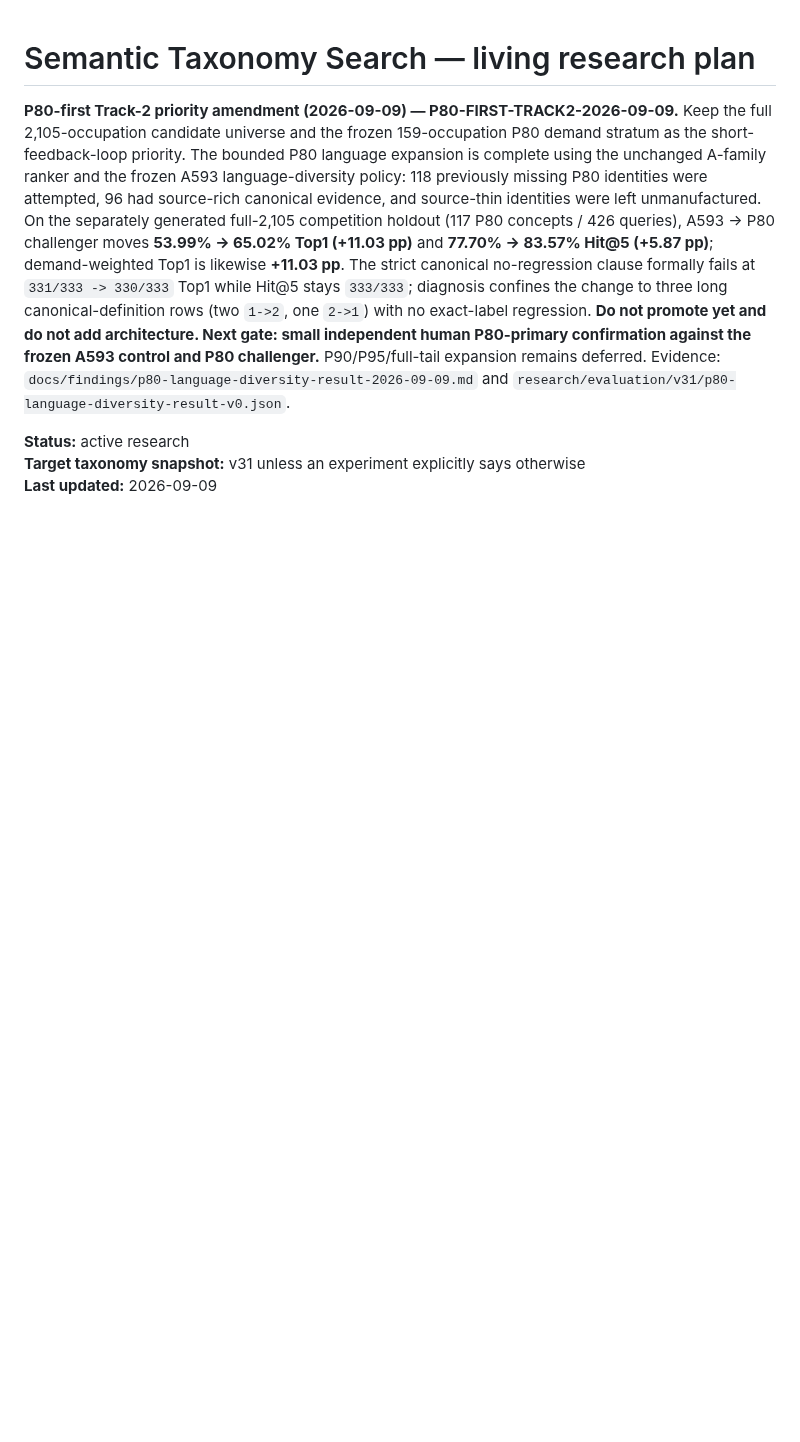
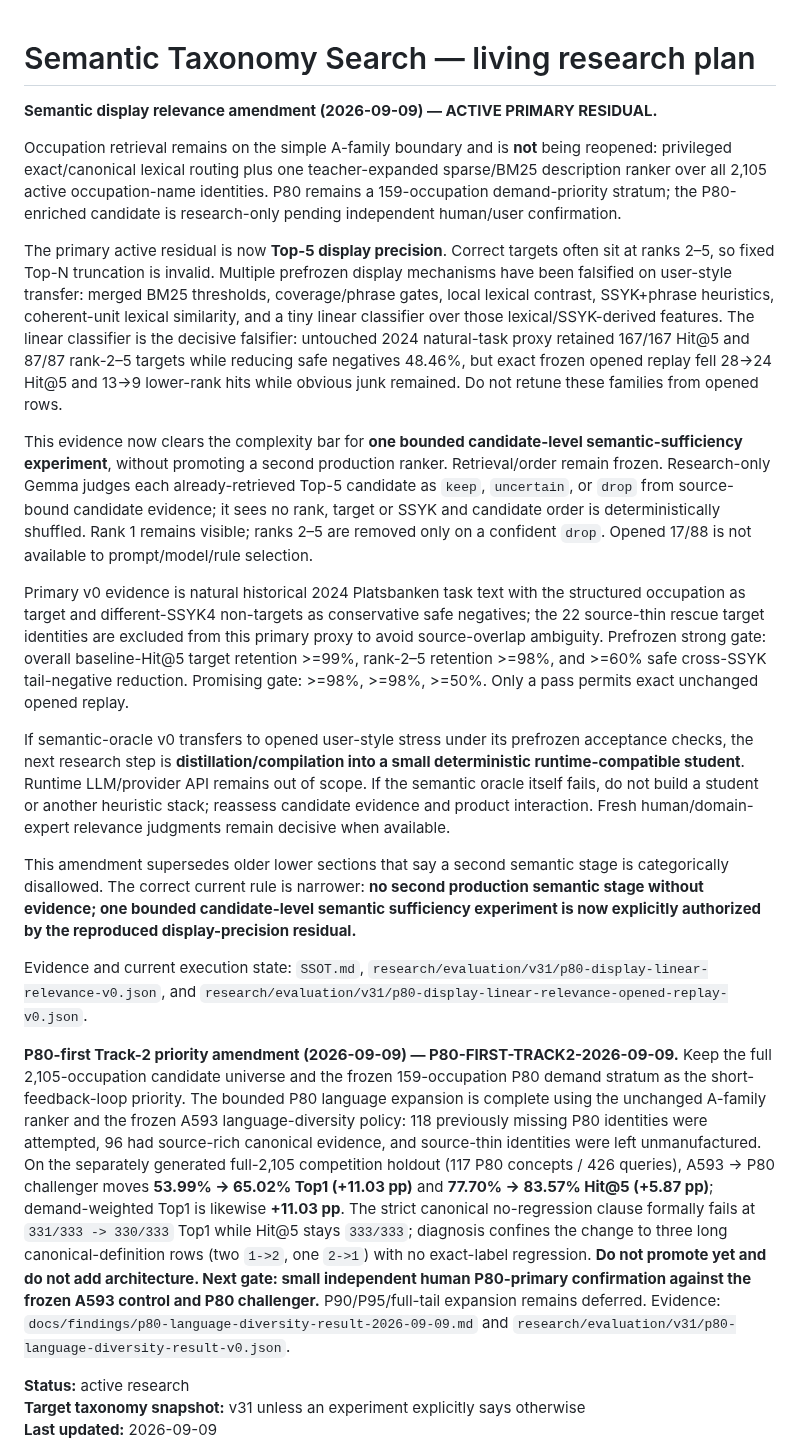
Before and after one commit to kingkong-projek/semantic-taxonomy-search, a Markdown page: docs/research-plan.md, the part around the change. GitHub-like rendering; blank space fills up the shorter version.

Commit message:
docs: authorize bounded semantic display relevance experiment

```diff
--- a/docs/research-plan.md
+++ b/docs/research-plan.md
@@ -1,4 +1,23 @@
 # Semantic Taxonomy Search — living research plan
+
+**Semantic display relevance amendment (2026-09-09) — ACTIVE PRIMARY RESIDUAL.**
+
+<!-- SEMANTIC-DISPLAY-RELEVANCE-2026-09-09 -->
+
+Occupation retrieval remains on the simple A-family boundary and is **not** being reopened: privileged exact/canonical lexical routing plus one teacher-expanded sparse/BM25 description ranker over all 2,105 active occupation-name identities. P80 remains a 159-occupation demand-priority stratum; the P80-enriched candidate is research-only pending independent human/user confirmation.
+
+The primary active residual is now **Top-5 display precision**. Correct targets often sit at ranks 2–5, so fixed Top-N truncation is invalid. Multiple prefrozen display mechanisms have been falsified on user-style transfer: merged BM25 thresholds, coverage/phrase gates, local lexical contrast, SSYK+phrase heuristics, coherent-unit lexical similarity, and a tiny linear classifier over those lexical/SSYK-derived features. The linear classifier is the decisive falsifier: untouched 2024 natural-task proxy retained 167/167 Hit@5 and 87/87 rank-2–5 targets while reducing safe negatives 48.46%, but exact frozen opened replay fell 28->24 Hit@5 and 13->9 lower-rank hits while obvious junk remained. Do not retune these families from opened rows.
+
+This evidence now clears the complexity bar for **one bounded candidate-level semantic-sufficiency experiment**, without promoting a second production ranker. Retrieval/order remain frozen. Research-only Gemma judges each already-retrieved Top-5 candidate as `keep`, `uncertain`, or `drop` from source-bound candidate evidence; it sees no rank, target or SSYK and candidate order is deterministically shuffled. Rank 1 remains visible; ranks 2–5 are removed only on a confident `drop`. Opened 17/88 is not available to prompt/model/rule selection.
+
+Primary v0 evidence is natural historical 2024 Platsbanken task text with the structured occupation as target and different-SSYK4 non-targets as conservative safe negatives; the 22 source-thin rescue target identities are excluded from this primary proxy to avoid source-overlap ambiguity. Prefrozen strong gate: overall baseline-Hit@5 target retention >=99%, rank-2–5 retention >=98%, and >=60% safe cross-SSYK tail-negative reduction. Promising gate: >=98%, >=98%, >=50%. Only a pass permits exact unchanged opened replay.
+
+If semantic-oracle v0 transfers to opened user-style stress under its prefrozen acceptance checks, the next research step is **distillation/compilation into a small deterministic runtime-compatible student**. Runtime LLM/provider API remains out of scope. If the semantic oracle itself fails, do not build a student or another heuristic stack; reassess candidate evidence and product interaction. Fresh human/domain-expert relevance judgments remain decisive when available.
+
+This amendment supersedes older lower sections that say a second semantic stage is categorically disallowed. The correct current rule is narrower: **no second production semantic stage without evidence; one bounded candidate-level semantic sufficiency experiment is now explicitly authorized by the reproduced display-precision residual.**
+
+Evidence and current execution state: `SSOT.md`, `research/evaluation/v31/p80-display-linear-relevance-v0.json`, and `research/evaluation/v31/p80-display-linear-relevance-opened-replay-v0.json`.
+
 
 **P80-first Track-2 priority amendment (2026-09-09) — P80-FIRST-TRACK2-2026-09-09.** Keep the full 2,105-occupation candidate universe and the frozen 159-occupation P80 demand stratum as the short-feedback-loop priority. The bounded P80 language expansion is complete using the unchanged A-family ranker and the frozen A593 language-diversity policy: 118 previously missing P80 identities were attempted, 96 had source-rich canonical evidence, and source-thin identities were left unmanufactured. On the separately generated full-2,105 competition holdout (117 P80 concepts / 426 queries), A593 -> P80 challenger moves **53.99% -> 65.02% Top1 (+11.03 pp)** and **77.70% -> 83.57% Hit@5 (+5.87 pp)**; demand-weighted Top1 is likewise **+11.03 pp**. The strict canonical no-regression clause formally fails at `331/333 -> 330/333` Top1 while Hit@5 stays `333/333`; diagnosis confines the change to three long canonical-definition rows (two `1->2`, one `2->1`) with no exact-label regression. **Do not promote yet and do not add architecture. Next gate: small independent human P80-primary confirmation against the frozen A593 control and P80 challenger.** P90/P95/full-tail expansion remains deferred. Evidence: `docs/findings/p80-language-diversity-result-2026-09-09.md` and `research/evaluation/v31/p80-language-diversity-result-v0.json`.
 
```
